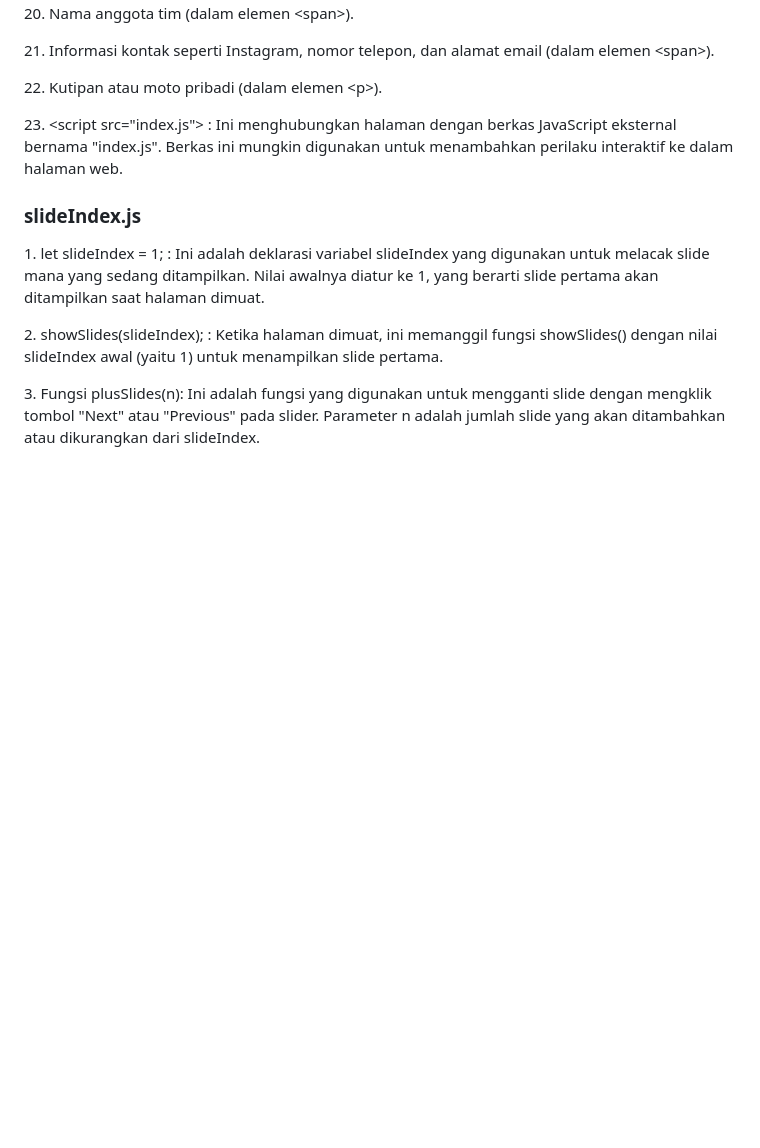
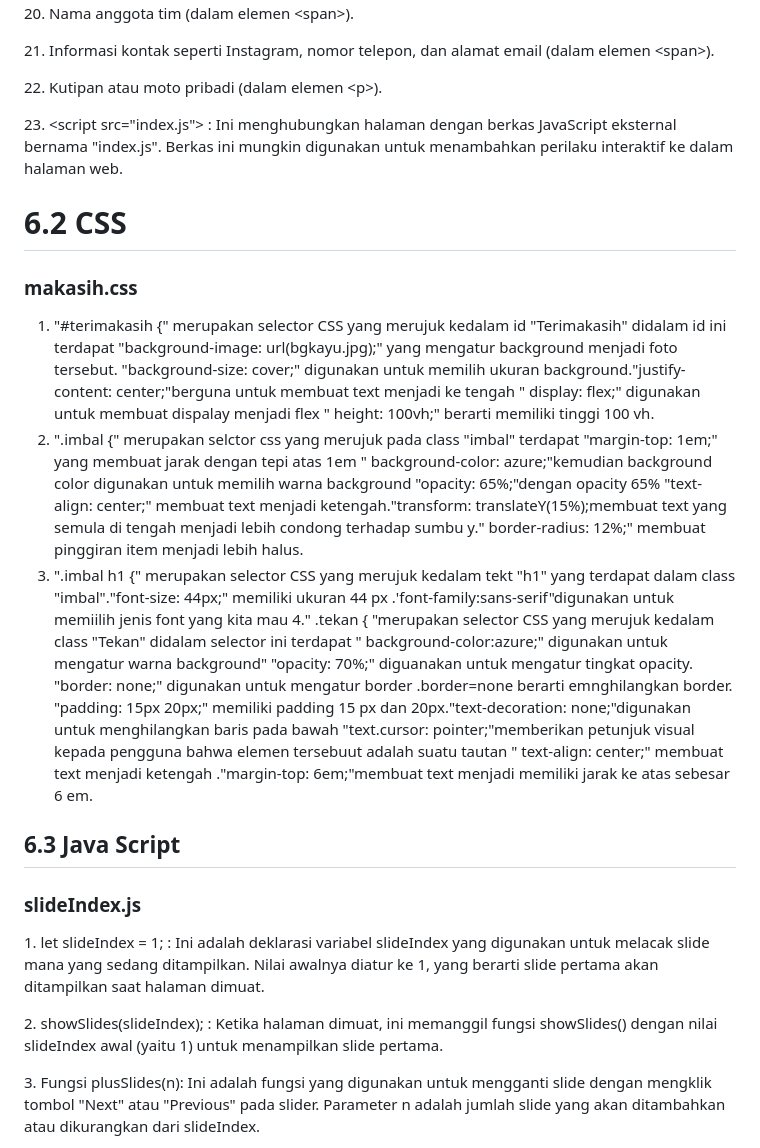
Before and after one commit to SeptianNurIkhsan/wedding.github.io, a Markdown page: README.md, the part around the change. Rendered like a GitHub page; blank space fills up the shorter version.

```diff
--- a/README.md
+++ b/README.md
@@ -379,6 +379,41 @@ menampilkan halaman web atau konten lain di dalam halaman web saat ini. Didalam
 <p>22. Kutipan atau moto pribadi (dalam elemen &lt;p&gt;). </p>
 <p>23. &lt;script src="index.js"&gt; : Ini menghubungkan halaman dengan berkas JavaScript eksternal bernama "index.js". Berkas ini mungkin digunakan untuk menambahkan perilaku interaktif ke dalam halaman web. </p>
 
+# 6.2 CSS
+<h3>makasih.css</h3>
+
+1. "#terimakasih {" merupakan selector CSS yang merujuk kedalam id "Terimakasih" didalam id ini terdapat "background-image: url(bgkayu.jpg);" yang mengatur background menjadi foto tersebut. "background-size: cover;" digunakan untuk memilih ukuran background."justify-content: center;"berguna untuk membuat text menjadi ke tengah " display: flex;" digunakan untuk membuat dispalay menjadi flex " height: 100vh;" berarti memiliki tinggi 100 vh.
+2. ".imbal {" merupakan selctor css yang merujuk pada class "imbal" terdapat "margin-top: 1em;" yang membuat jarak dengan tepi atas 1em "
+background-color: azure;"kemudian background color digunakan untuk memilih warna background "opacity: 65%;"dengan opacity 65% "text-align: center;" membuat text menjadi ketengah."transform: translateY(15%);membuat text yang semula di tengah menjadi lebih condong terhadap sumbu y." border-radius: 12%;" membuat pinggiran item menjadi lebih halus.
+3. ".imbal h1 {" merupakan selector CSS yang merujuk kedalam   tekt "h1" yang terdapat dalam class "imbal"."font-size: 44px;" memiliki ukuran 44 px .'font-family:sans-serif"digunakan untuk memiilih jenis font yang kita mau
+4." .tekan { "merupakan selector CSS yang merujuk kedalam class "Tekan" didalam selector ini terdapat " background-color:azure;" digunakan untuk mengatur warna background" "opacity: 70%;" diguanakan untuk mengatur tingkat opacity. "border: none;" digunakan untuk mengatur border .border=none berarti emnghilangkan border. "padding: 15px 20px;" memiliki padding 15 px dan 20px."text-decoration: none;"digunakan untuk menghilangkan baris pada bawah "text.cursor: pointer;"memberikan petunjuk visual kepada pengguna bahwa elemen tersebuut adalah suatu tautan "   text-align: center;" membuat text menjadi ketengah ."margin-top: 6em;"membuat text menjadi memiliki jarak ke atas sebesar 6 em.
+
+
+
+
+
+
+
+
+
+
+
+
+
+
+
+
+
+
+
+
+
+
+
+
+
+
+## 6.3 Java Script
 <H3>slideIndex.js</H3>
 <p>1. let slideIndex = 1; : Ini adalah deklarasi variabel slideIndex yang digunakan untuk melacak slide mana yang sedang ditampilkan. Nilai awalnya diatur ke 1, yang berarti slide pertama akan ditampilkan saat halaman dimuat.</p>
 <p>2. showSlides(slideIndex); : Ketika halaman dimuat, ini memanggil fungsi showSlides() dengan nilai slideIndex awal (yaitu 1) untuk menampilkan slide pertama.</p>
```
